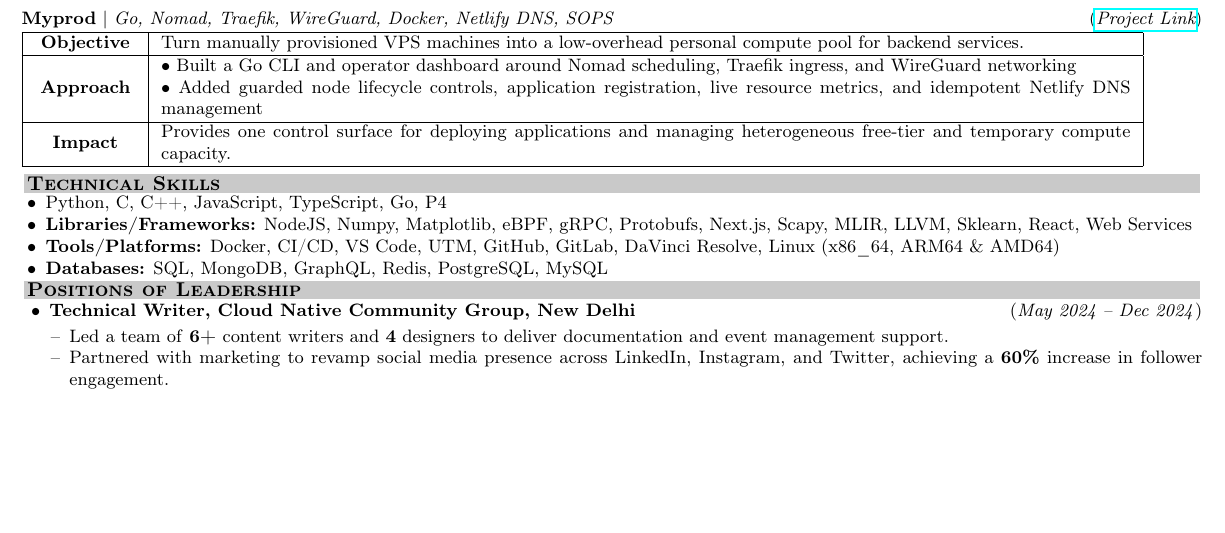
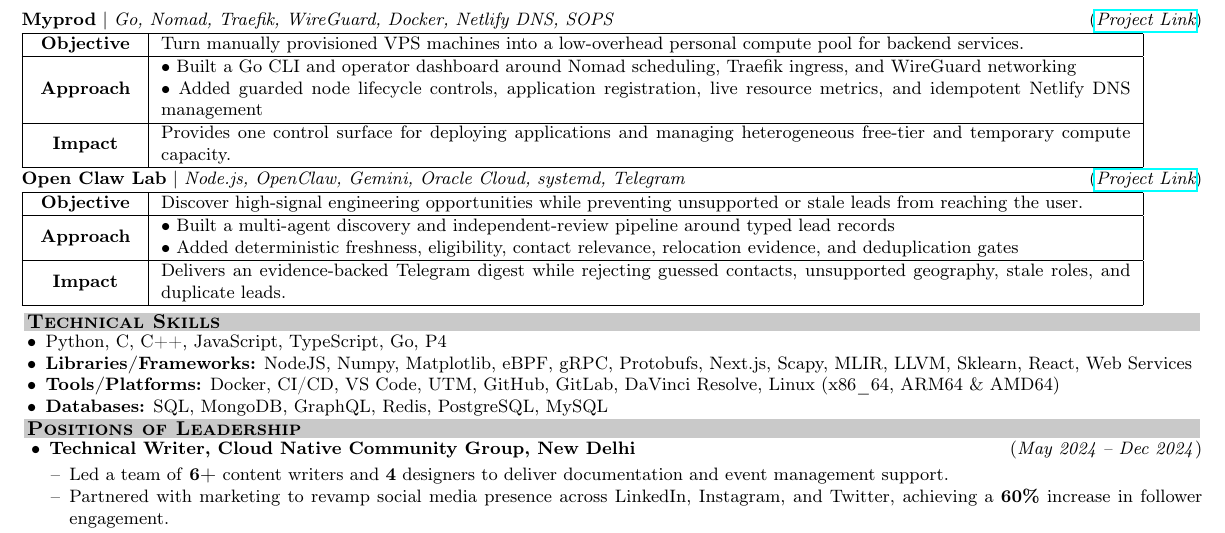
Before and after one commit to blackdragoon26/muchBetterPortfolio, a LaTeX CV (resume/resume.tex, which reads resume/generated/projects-and-contributions.tex): part of page 2 of 2, cut so that both start at the same text, the shorter picture padded with empty space. Compiled offline with pdfLaTeX.

Commit message:
chore: sync portfolio content and resume

```diff
--- a/resume/generated/projects-and-contributions.tex
+++ b/resume/generated/projects-and-contributions.tex
@@ -99,3 +99,13 @@
 \centering\textbf{Impact} & Provides one control surface for deploying applications and managing heterogeneous free-tier and temporary compute capacity.\\
 \hline
 \end{tabular}%
+\entryhead{Open Claw Lab}{Node.js, OpenClaw, Gemini, Oracle Cloud, systemd, Telegram}{\href{https://github.com/blackdragoon26/open-claw-lab}{Project Link}}%
+\noindent\begin{tabular}{|m{1.8cm}|m{17.1cm}|}
+\hline
+\centering\textbf{Objective} & Discover high-signal engineering opportunities while preventing unsupported or stale leads from reaching the user.\\
+\hline
+\centering\textbf{Approach} & \(\bullet\) Built a multi-agent discovery and independent-review pipeline around typed lead records\newline\(\bullet\) Added deterministic freshness, eligibility, contact relevance, relocation evidence, and deduplication gates\\
+\hline
+\centering\textbf{Impact} & Delivers an evidence-backed Telegram digest while rejecting guessed contacts, unsupported geography, stale roles, and duplicate leads.\\
+\hline
+\end{tabular}%
```
Also changed, not shown: 9 other files.
